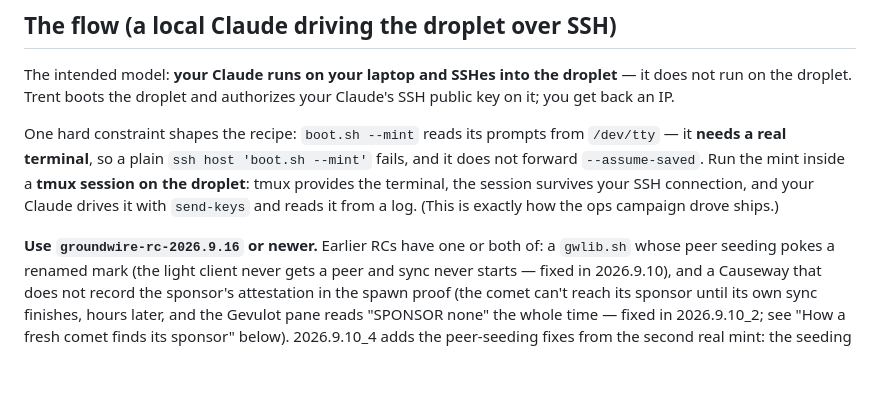
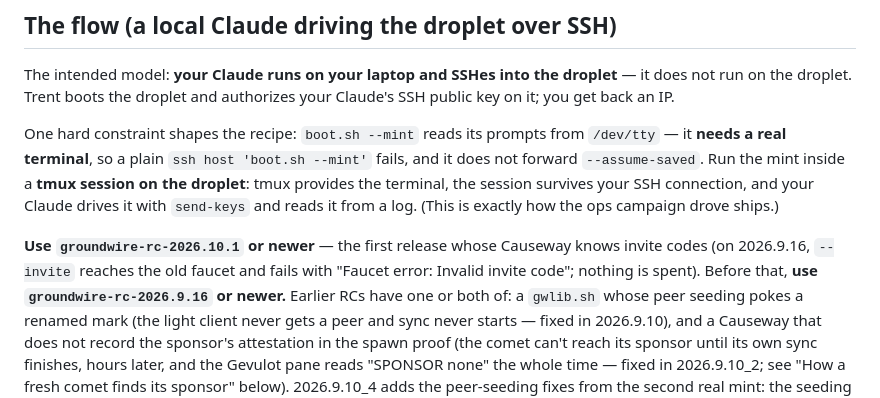
Before and after one commit to gwbtc/groundwire, a Markdown page: onboarding/TEAM-ONBOARDING.md, the part around one of its changes. Drawn GitHub-style; blank space fills up the shorter version.

```diff
--- a/onboarding/TEAM-ONBOARDING.md
+++ b/onboarding/TEAM-ONBOARDING.md
@@ -58,7 +58,7 @@ One hard constraint shapes the recipe: `boot.sh --mint` reads its prompts from
 survives your SSH connection, and your Claude drives it with `send-keys` and
 reads it from a log. (This is exactly how the ops campaign drove ships.)
 
-**Use `groundwire-rc-2026.9.16` or newer.** Earlier RCs have one or both of:
+**Use `groundwire-rc-2026.10.1` or newer** — the first release whose Causeway knows invite codes (on 2026.9.16, `--invite` reaches the old faucet and fails with "Faucet error: Invalid invite code"; nothing is spent). Before that, **use `groundwire-rc-2026.9.16` or newer.** Earlier RCs have one or both of:
 a `gwlib.sh` whose peer seeding pokes a renamed mark (the light client never
 gets a peer and sync never starts — fixed in 2026.9.10), and a Causeway that
 does not record the sponsor's attestation in the spawn proof (the comet can't
```
Also changed, not shown: other parts of onboarding/TEAM-ONBOARDING.md (+3 -3 lines).
